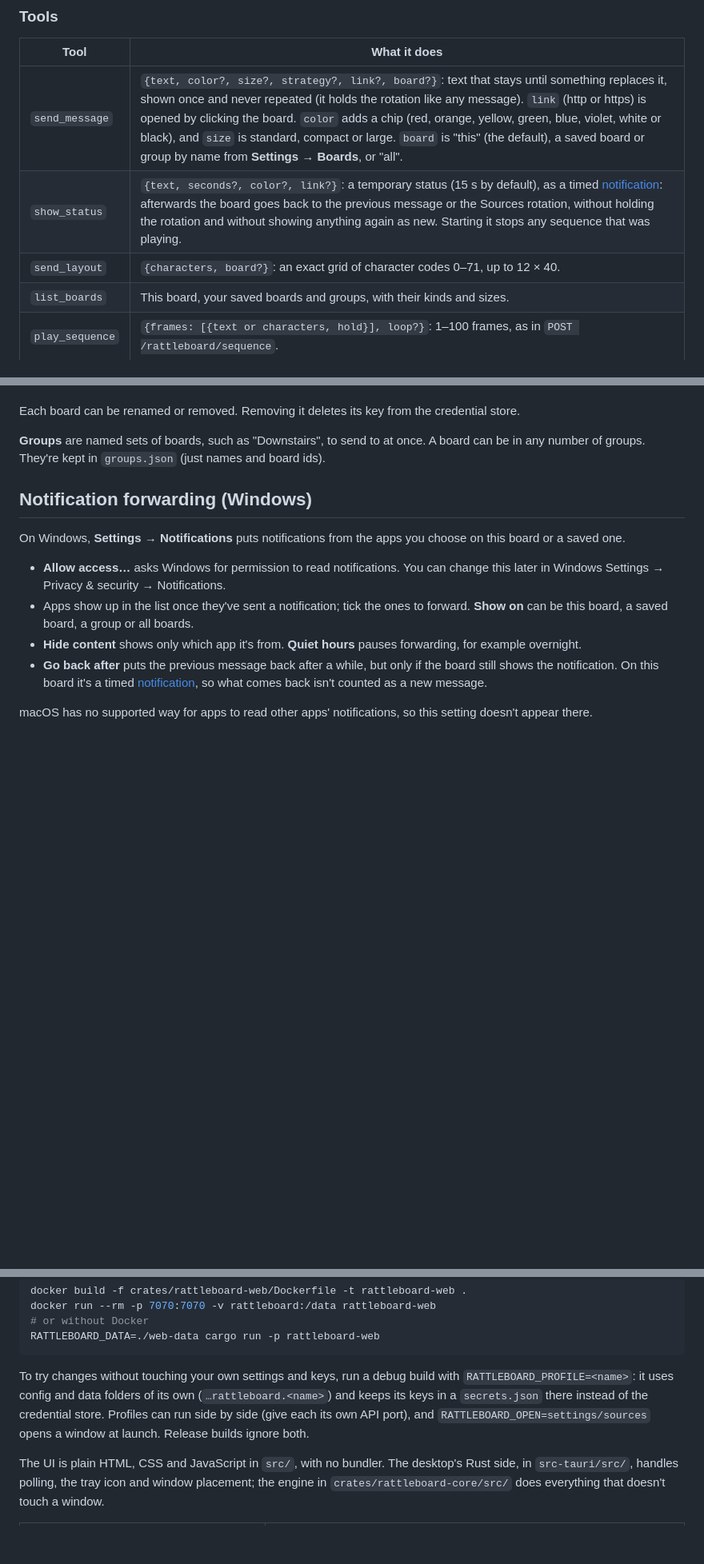
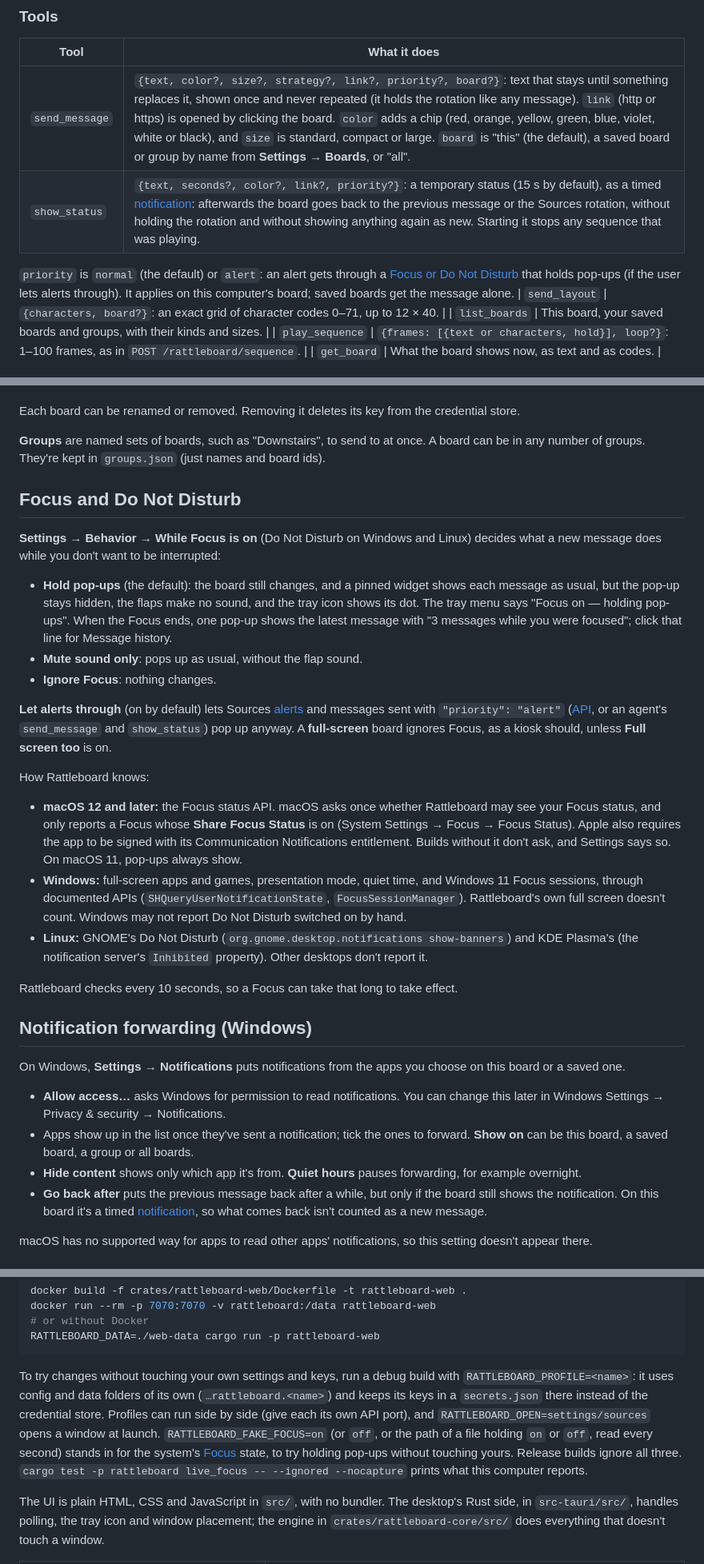
Before and after one commit to slastrina/rattleboard, a Markdown page: README.md, 3 parts joined by grey strips. Shown at 80% size. Rendered like a GitHub page; blank space fills up the shorter version.

Commit message:
README: Focus and Do Not Disturb, and priority alerts

````diff
--- a/README.md
+++ b/README.md
@@ -593,8 +595,10 @@ Claude Desktop only adds remote servers through its Connectors settings, and tho
 
 | Tool | What it does |
 | --- | --- |
-| `send_message` | `{text, color?, size?, strategy?, link?, board?}`: text that stays until something replaces it, shown once and never repeated (it holds the rotation like any message). `link` (http or https) is opened by clicking the board. `color` adds a chip (red, orange, yellow, green, blue, violet, white or black), and `size` is standard, compact or large. `board` is "this" (the default), a saved board or group by name from **Settings → Boards**, or "all". |
-| `show_status` | `{text, seconds?, color?, link?}`: a temporary status (15 s by default), as a timed [notification](#notifications): afterwards the board goes back to the previous message or the Sources rotation, without holding the rotation and without showing anything again as new. Starting it stops any sequence that was playing. |
+| `send_message` | `{text, color?, size?, strategy?, link?, priority?, board?}`: text that stays until something replaces it, shown once and never repeated (it holds the rotation like any message). `link` (http or https) is opened by clicking the board. `color` adds a chip (red, orange, yellow, green, blue, violet, white or black), and `size` is standard, compact or large. `board` is "this" (the default), a saved board or group by name from **Settings → Boards**, or "all". |
+| `show_status` | `{text, seconds?, color?, link?, priority?}`: a temporary status (15 s by default), as a timed [notification](#notifications): afterwards the board goes back to the previous message or the Sources rotation, without holding the rotation and without showing anything again as new. Starting it stops any sequence that was playing. |
+
+`priority` is `normal` (the default) or `alert`: an alert gets through a [Focus or Do Not Disturb](#focus-and-do-not-disturb) that holds pop-ups (if the user lets alerts through). It applies on this computer's board; saved boards get the message alone.
 | `send_layout` | `{characters, board?}`: an exact grid of character codes 0–71, up to 12 × 40. |
 | `list_boards` | This board, your saved boards and groups, with their kinds and sizes. |
 | `play_sequence` | `{frames: [{text or characters, hold}], loop?}`: 1–100 frames, as in `POST /rattleboard/sequence`. |
@@ -866,6 +870,24 @@ Each board can be renamed or removed. Removing it deletes its key from the crede
 
 **Groups** are named sets of boards, such as "Downstairs", to send to at once. A board can be in any number of groups. They're kept in `groups.json` (just names and board ids).
 
+## Focus and Do Not Disturb
+
+**Settings → Behavior → While Focus is on** (Do Not Disturb on Windows and Linux) decides what a new message does while you don't want to be interrupted:
+
+- **Hold pop-ups** (the default): the board still changes, and a pinned widget shows each message as usual, but the pop-up stays hidden, the flaps make no sound, and the tray icon shows its dot. The tray menu says "Focus on — holding pop-ups". When the Focus ends, one pop-up shows the latest message with "3 messages while you were focused"; click that line for Message history.
+- **Mute sound only**: pops up as usual, without the flap sound.
+- **Ignore Focus**: nothing changes.
+
+**Let alerts through** (on by default) lets Sources [alerts](#priorities) and messages sent with `"priority": "alert"` ([API](#notifications), or an agent's `send_message` and `show_status`) pop up anyway. A **full-screen** board ignores Focus, as a kiosk should, unless **Full screen too** is on.
+
+How Rattleboard knows:
+
+- **macOS 12 and later:** the Focus status API. macOS asks once whether Rattleboard may see your Focus status, and only reports a Focus whose **Share Focus Status** is on (System Settings → Focus → Focus Status). Apple also requires the app to be signed with its Communication Notifications entitlement. Builds without it don't ask, and Settings says so. On macOS 11, pop-ups always show.
+- **Windows:** full-screen apps and games, presentation mode, quiet time, and Windows 11 Focus sessions, through documented APIs (`SHQueryUserNotificationState`, `FocusSessionManager`). Rattleboard's own full screen doesn't count. Windows may not report Do Not Disturb switched on by hand.
+- **Linux:** GNOME's Do Not Disturb (`org.gnome.desktop.notifications show-banners`) and KDE Plasma's (the notification server's `Inhibited` property). Other desktops don't report it.
+
+Rattleboard checks every 10 seconds, so a Focus can take that long to take effect.
+
 ## Notification forwarding (Windows)
 
 On Windows, **Settings → Notifications** puts notifications from the apps you choose on this board or a saved one.
@@ -897,7 +919,7 @@ docker run --rm -p 7070:7070 -v rattleboard:/data rattleboard-web
 RATTLEBOARD_DATA=./web-data cargo run -p rattleboard-web
 ```
 
-To try changes without touching your own settings and keys, run a debug build with `RATTLEBOARD_PROFILE=<name>`: it uses config and data folders of its own (`…rattleboard.<name>`) and keeps its keys in a `secrets.json` there instead of the credential store. Profiles can run side by side (give each its own API port), and `RATTLEBOARD_OPEN=settings/sources` opens a window at launch. Release builds ignore both.
+To try changes without touching your own settings and keys, run a debug build with `RATTLEBOARD_PROFILE=<name>`: it uses config and data folders of its own (`…rattleboard.<name>`) and keeps its keys in a `secrets.json` there instead of the credential store. Profiles can run side by side (give each its own API port), and `RATTLEBOARD_OPEN=settings/sources` opens a window at launch. `RATTLEBOARD_FAKE_FOCUS=on` (or `off`, or the path of a file holding `on` or `off`, read every second) stands in for the system's [Focus](#focus-and-do-not-disturb) state, to try holding pop-ups without touching yours. Release builds ignore all three. `cargo test -p rattleboard live_focus -- --ignored --nocapture` prints what this computer reports.
 
 The UI is plain HTML, CSS and JavaScript in `src/`, with no bundler. The desktop's Rust side, in `src-tauri/src/`, handles polling, the tray icon and window placement; the engine in `crates/rattleboard-core/src/` does everything that doesn't touch a window.
 
````
Also changed, not shown: other parts of README.md (+3 -1 lines).
